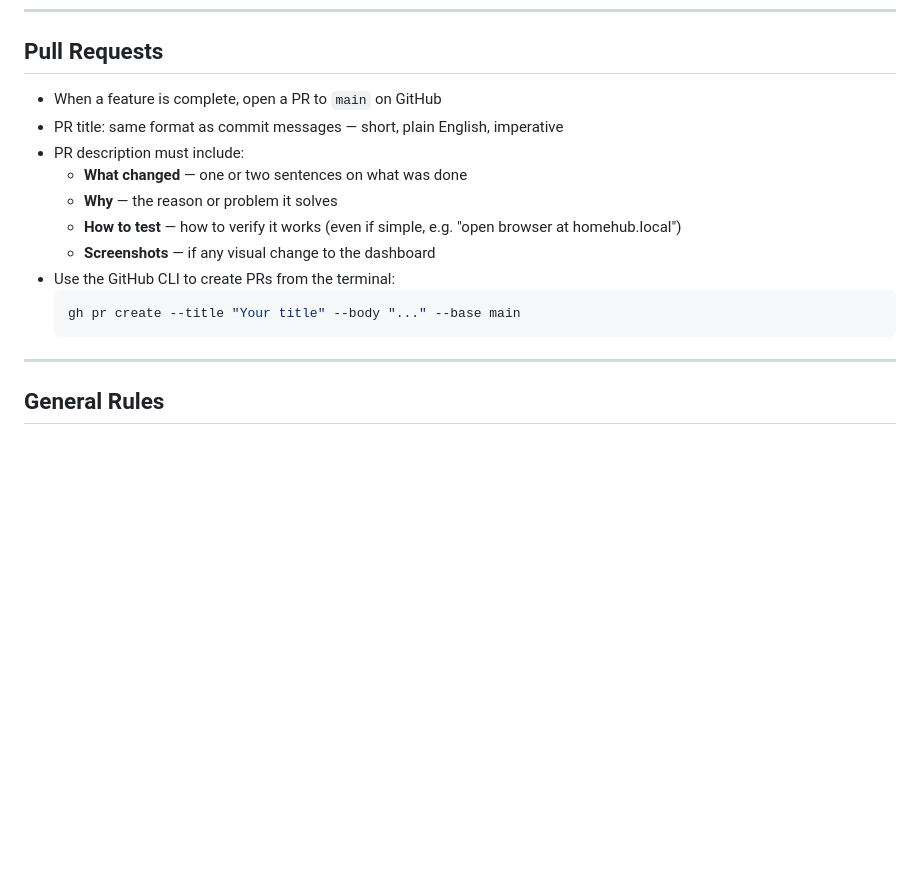
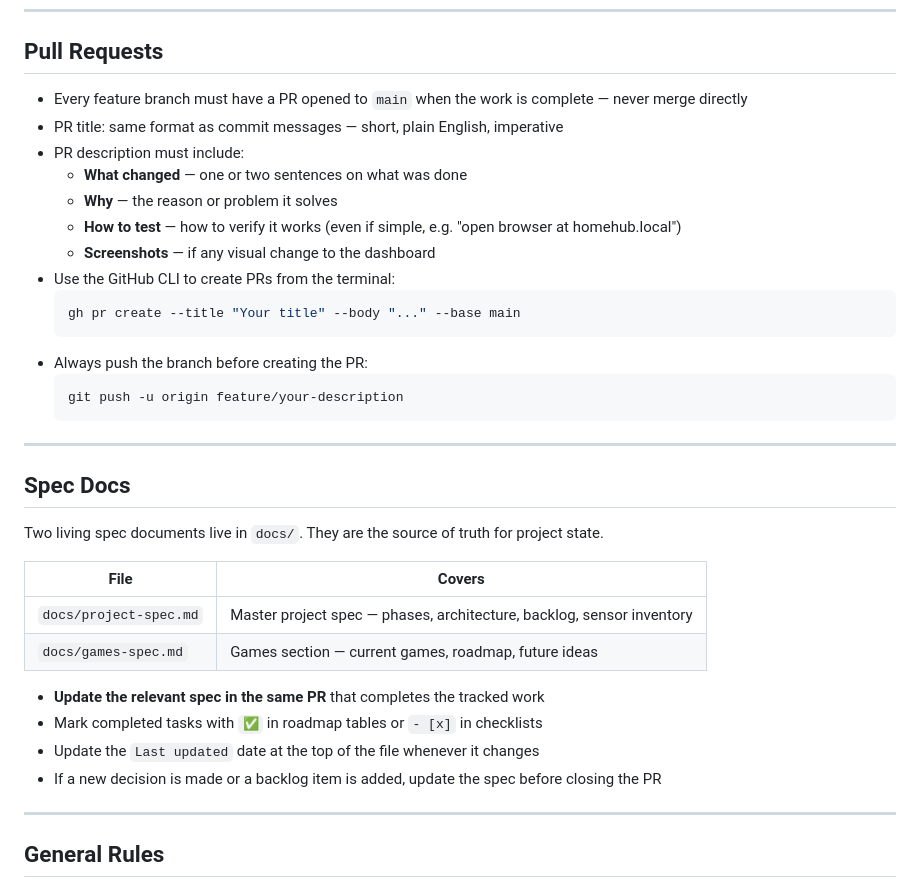
Before and after one commit to sethpthomas91/homehub, a Markdown page: CLAUDE.md, the part around the change. Drawn GitHub-style; blank space fills up the shorter version.

````diff
--- a/CLAUDE.md
+++ b/CLAUDE.md
@@ -30,7 +30,7 @@ This file defines how Claude Code operates in this repo. Follow these rules on e
 
 ## Pull Requests
 
-- When a feature is complete, open a PR to `main` on GitHub
+- Every feature branch must have a PR opened to `main` when the work is complete — never merge directly
 - PR title: same format as commit messages — short, plain English, imperative
 - PR description must include:
   - **What changed** — one or two sentences on what was done
@@ -41,6 +41,26 @@ This file defines how Claude Code operates in this repo. Follow these rules on e
   ```bash
   gh pr create --title "Your title" --body "..." --base main
   ```
+- Always push the branch before creating the PR:
+  ```bash
+  git push -u origin feature/your-description
+  ```
+
+---
+
+## Spec Docs
+
+Two living spec documents live in `docs/`. They are the source of truth for project state.
+
+| File | Covers |
+|------|--------|
+| `docs/project-spec.md` | Master project spec — phases, architecture, backlog, sensor inventory |
+| `docs/games-spec.md` | Games section — current games, roadmap, future ideas |
+
+- **Update the relevant spec in the same PR** that completes the tracked work
+- Mark completed tasks with `✅` in roadmap tables or `- [x]` in checklists
+- Update the `Last updated` date at the top of the file whenever it changes
+- If a new decision is made or a backlog item is added, update the spec before closing the PR
 
 ---
 
````
Also changed, not shown: docs/games-spec.md (added, +70 -0 lines), docs/project-spec.md (added, +238 -0 lines).
